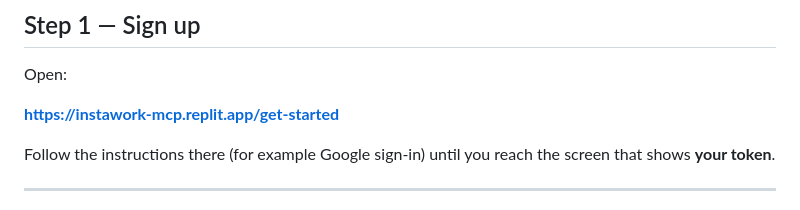
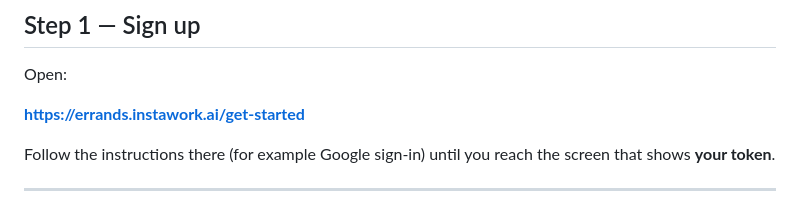
Before and after one commit to asomakumar-instawork/TasksMCP, a Markdown page: USER_GUIDE.md, the part around the change. GitHub-like rendering.

Commit message:
Update get-started link to errands.instawork.ai
Made-with: Cursor

```diff
--- a/USER_GUIDE.md
+++ b/USER_GUIDE.md
@@ -8,7 +8,7 @@ After you finish the three steps below, describe your errand in normal language
 
 Open:
 
-**https://instawork-mcp.replit.app/get-started**
+**https://errands.instawork.ai/get-started**
 
 Follow the instructions there (for example Google sign-in) until you reach the screen that shows **your token**.
 
```
